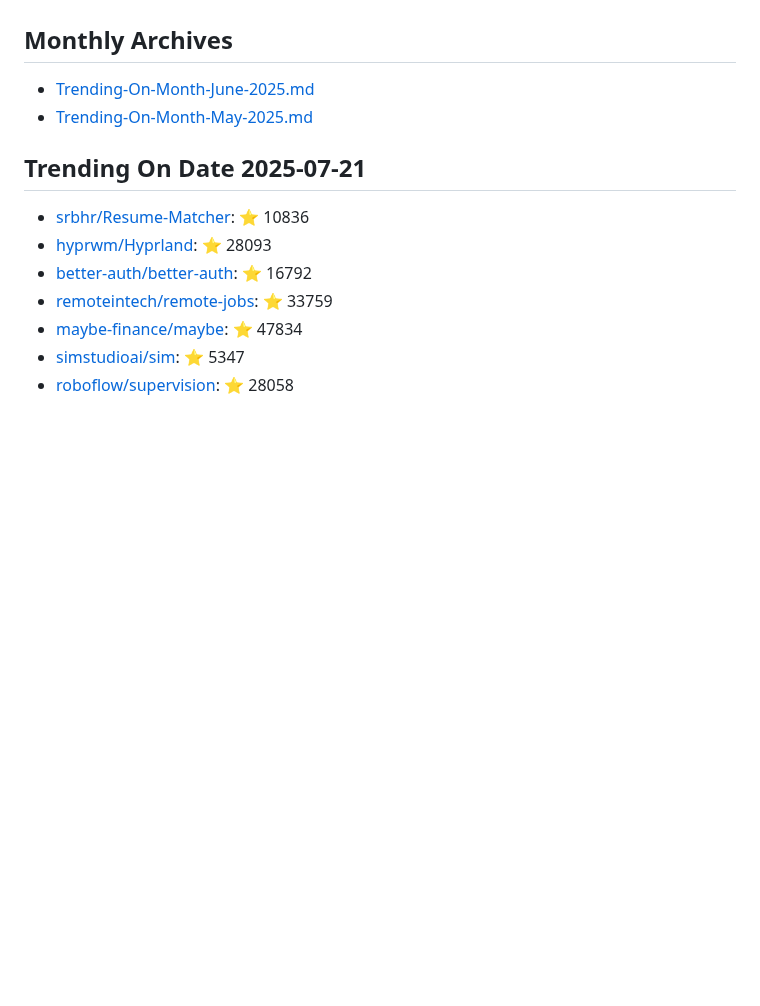
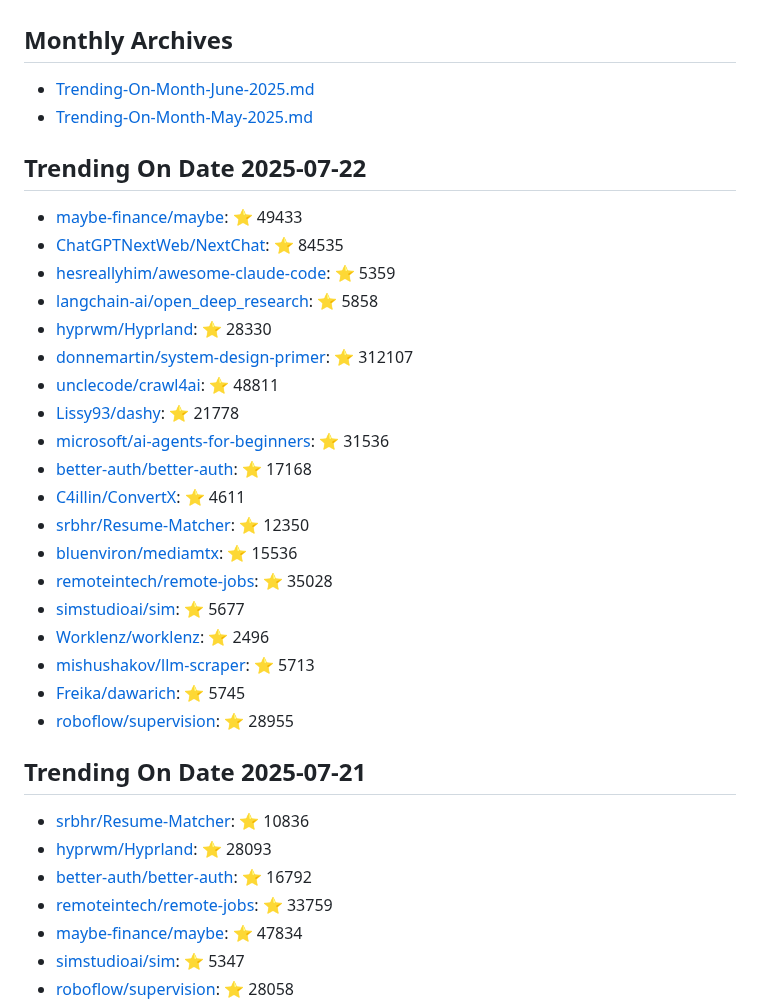
Before and after one commit to maheshndev/Trending-Repositories, a Markdown page: README.md, the part around the change. Rendered like a GitHub page; blank space fills up the shorter version.

Commit message:
Update trending repositories for 2025-07-22

```diff
--- a/README.md
+++ b/README.md
@@ -2,6 +2,28 @@
 
 - [Trending-On-Month-June-2025.md](./Trending-On-Month-June-2025.md)
 - [Trending-On-Month-May-2025.md](./Trending-On-Month-May-2025.md)
+
+## Trending On Date 2025-07-22
+
+- [maybe-finance/maybe](https://github.com/maybe-finance/maybe): ⭐ 49433
+- [ChatGPTNextWeb/NextChat](https://github.com/ChatGPTNextWeb/NextChat): ⭐ 84535
+- [hesreallyhim/awesome-claude-code](https://github.com/hesreallyhim/awesome-claude-code): ⭐ 5359
+- [langchain-ai/open_deep_research](https://github.com/langchain-ai/open_deep_research): ⭐ 5858
+- [hyprwm/Hyprland](https://github.com/hyprwm/Hyprland): ⭐ 28330
+- [donnemartin/system-design-primer](https://github.com/donnemartin/system-design-primer): ⭐ 312107
+- [unclecode/crawl4ai](https://github.com/unclecode/crawl4ai): ⭐ 48811
+- [Lissy93/dashy](https://github.com/Lissy93/dashy): ⭐ 21778
+- [microsoft/ai-agents-for-beginners](https://github.com/microsoft/ai-agents-for-beginners): ⭐ 31536
+- [better-auth/better-auth](https://github.com/better-auth/better-auth): ⭐ 17168
+- [C4illin/ConvertX](https://github.com/C4illin/ConvertX): ⭐ 4611
+- [srbhr/Resume-Matcher](https://github.com/srbhr/Resume-Matcher): ⭐ 12350
+- [bluenviron/mediamtx](https://github.com/bluenviron/mediamtx): ⭐ 15536
+- [remoteintech/remote-jobs](https://github.com/remoteintech/remote-jobs): ⭐ 35028
+- [simstudioai/sim](https://github.com/simstudioai/sim): ⭐ 5677
+- [Worklenz/worklenz](https://github.com/Worklenz/worklenz): ⭐ 2496
+- [mishushakov/llm-scraper](https://github.com/mishushakov/llm-scraper): ⭐ 5713
+- [Freika/dawarich](https://github.com/Freika/dawarich): ⭐ 5745
+- [roboflow/supervision](https://github.com/roboflow/supervision): ⭐ 28955
 
 ## Trending On Date 2025-07-21
 
```
